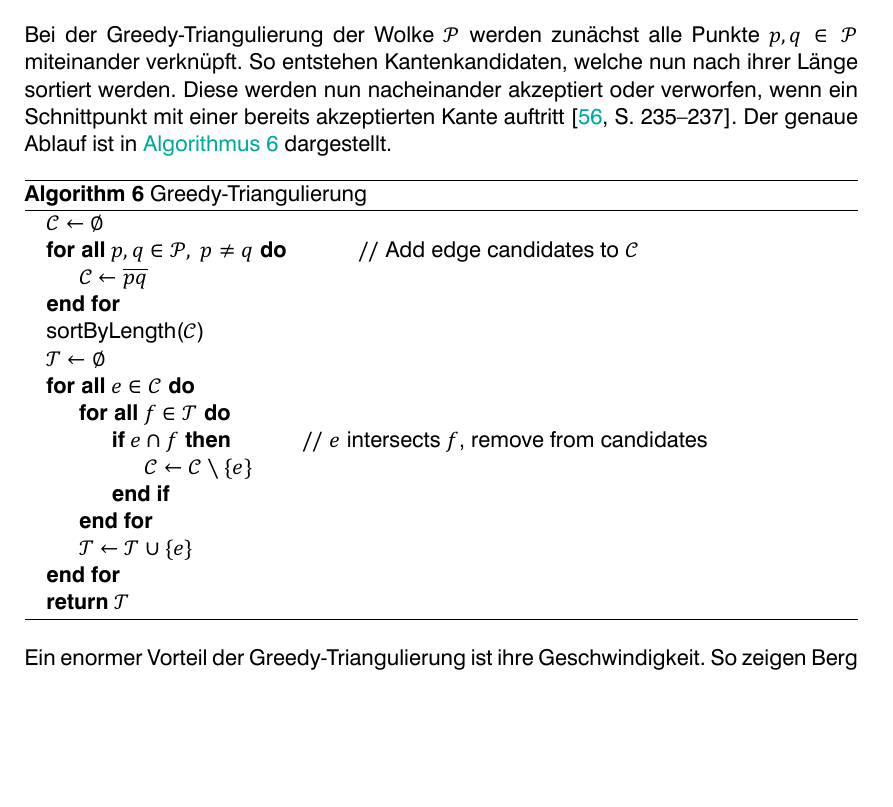
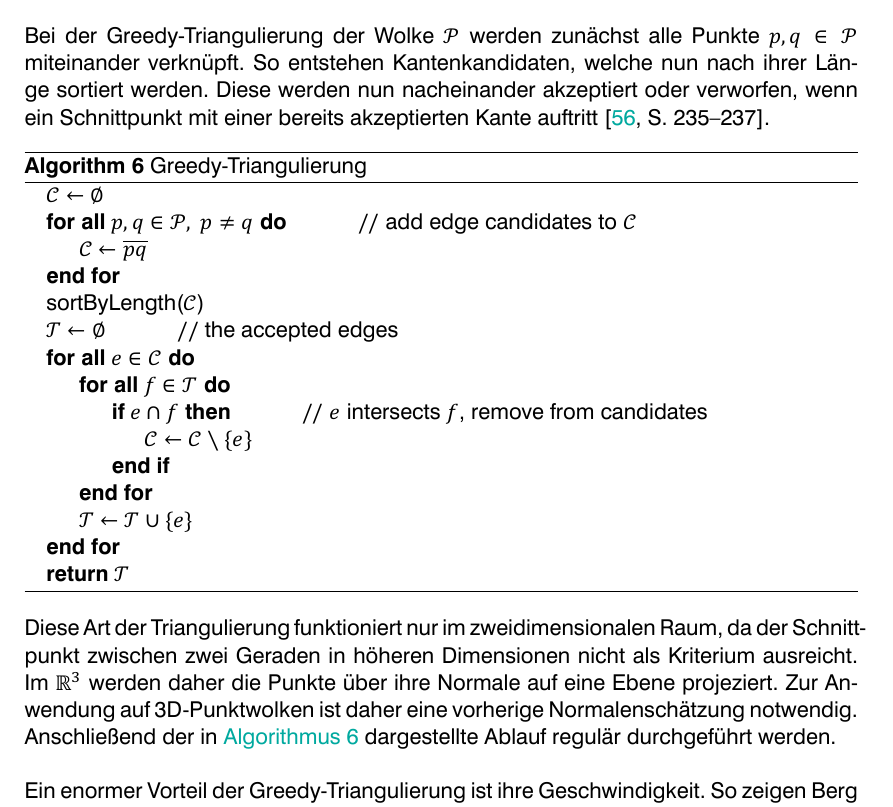
Before and after one commit to LorenzBung/bachelor-thesis, a LaTeX thesis (thesis.tex, which reads chapters/vorhandene_arbeit.tex): part of page 33 of 43, cut so that both start at the same text, the shorter picture padded with empty space. Compiled offline with XeLaTeX.

Commit message:
Minor changes.

```diff
--- a/chapters/vorhandene_arbeit.tex
+++ b/chapters/vorhandene_arbeit.tex
@@ -480,7 +480,6 @@ Außerdem verringern sich aufgrund der niedrigeren Zahl an Blättern der benöti
 Bei der Greedy-Triangulierung der Wolke $\mathcal{P}$ werden zunächst alle Punkte $p, q \in \mathcal{P}$ miteinander verknüpft.
 So entstehen Kantenkandidaten, welche nun nach ihrer Länge sortiert werden.
 Diese werden nun nacheinander akzeptiert oder verworfen, wenn ein Schnittpunkt mit einer bereits akzeptierten Kante auftritt \cite[235--237]{preparata1985computational}.
-Der genaue Ablauf ist in \autoref{alg:greedy-triangulierung} dargestellt.
 
 \begin{algorithm}
 \caption{Greedy-Triangulierung}
@@ -488,11 +487,12 @@ Der genaue Ablauf ist in \autoref{alg:greedy-triangulierung} dargestellt.
 \begin{algorithmic}
 \State $\mathcal{C} \gets \emptyset$
 \ForAll{$p, q \in \mathcal{P},\ p \neq q$}
-\Comment{Add edge candidates to $\mathcal{C}$}
+\Comment{add edge candidates to $\mathcal{C}$}
 	\State $\mathcal{C} \gets \overline{pq}$
 \EndFor
 \State \Call{sortByLength}{$\mathcal{C}$}
 \State $\mathcal{T} \gets \emptyset$
+\Comment{the accepted edges}
 \ForAll{$e \in \mathcal{C}$}
 	\ForAll{$f \in \mathcal{T}$}
 		\If{$e \cap f$}
@@ -506,6 +506,11 @@ Der genaue Ablauf ist in \autoref{alg:greedy-triangulierung} dargestellt.
 \end{algorithmic}
 \end{algorithm}
 
+Diese Art der Triangulierung funktioniert nur im zweidimensionalen Raum, da der Schnittpunkt zwischen zwei Geraden in höheren Dimensionen nicht als Kriterium ausreicht.
+Im $\mathbb{R}^3$ werden daher die Punkte über ihre Normale auf eine Ebene projeziert.
+Zur Anwendung auf 3D-Punktwolken ist daher eine vorherige Normalenschätzung notwendig.
+Anschließend der in \autoref{alg:greedy-triangulierung} dargestellte Ablauf regulär durchgeführt werden.
+
 Ein enormer Vorteil der Greedy-Triangulierung ist ihre Geschwindigkeit.
 So zeigen \citeauthor{berg2000comp}, dass ein Polygon mit $n$ Vertices in $\mathcal{O}(n \log n)$ rekonstruiert werden kann \cite[56--58]{berg2000comp}.
 Dies ist beispielsweise für Echtzeitanwendungen relevant, wie die in \cite{Marton09ICRA} vorgestellte Methode demonstriert.
```
Also changed, not shown: thesis.pdf.
